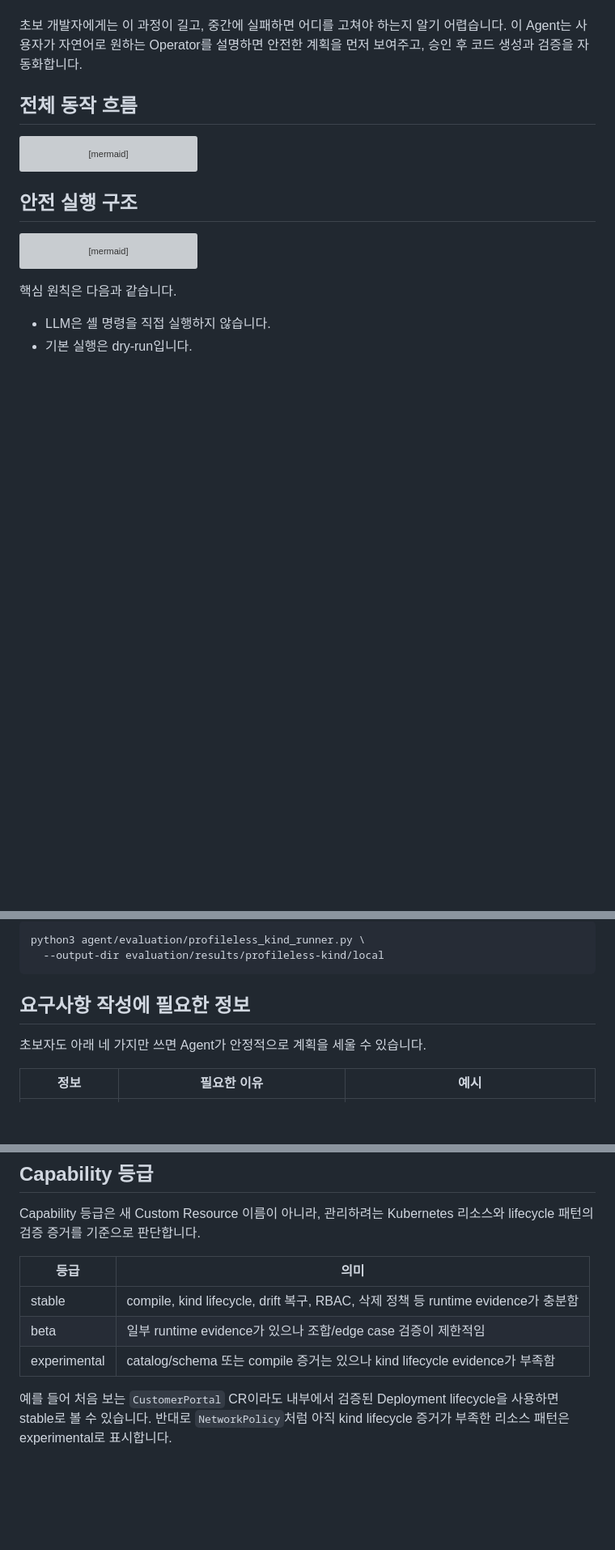
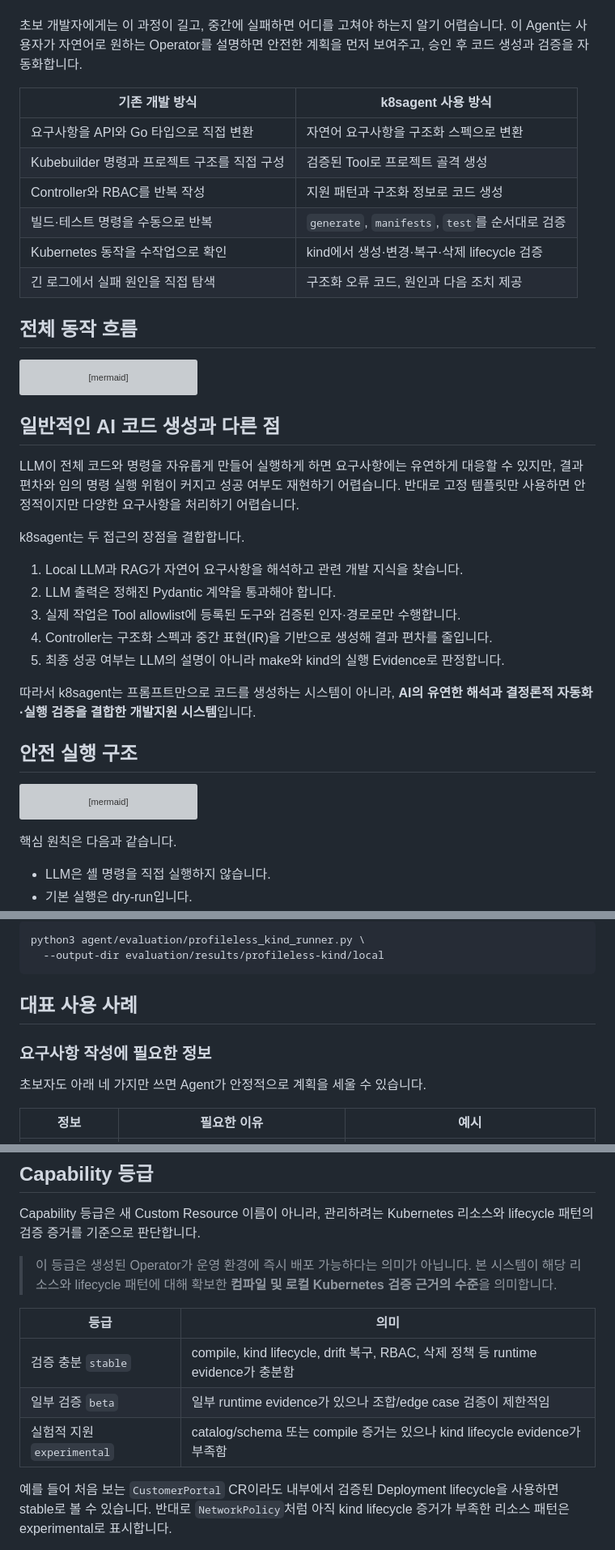
Before and after one commit to kuashi17/k8sagent, a Markdown page: README.md, 3 parts joined by grey strips. Shown at 81% size. GitHub-like rendering; blank space fills up the shorter version; grey boxes are pictures that could not be loaded.

````diff
--- a/README.md
+++ b/README.md
@@ -29,6 +50,15 @@ Kubernetes Operator 개발은 다음 지식과 절차가 동시에 필요합니
 - 실패 로그를 보고 원인과 복구 방향 판단
 
 초보 개발자에게는 이 과정이 길고, 중간에 실패하면 어디를 고쳐야 하는지 알기 어렵습니다. 이 Agent는 사용자가 자연어로 원하는 Operator를 설명하면 안전한 계획을 먼저 보여주고, 승인 후 코드 생성과 검증을 자동화합니다.
+
+| 기존 개발 방식 | k8sagent 사용 방식 |
+| --- | --- |
+| 요구사항을 API와 Go 타입으로 직접 변환 | 자연어 요구사항을 구조화 스펙으로 변환 |
+| Kubebuilder 명령과 프로젝트 구조를 직접 구성 | 검증된 Tool로 프로젝트 골격 생성 |
+| Controller와 RBAC를 반복 작성 | 지원 패턴과 구조화 정보로 코드 생성 |
+| 빌드·테스트 명령을 수동으로 반복 | `generate`, `manifests`, `test`를 순서대로 검증 |
+| Kubernetes 동작을 수작업으로 확인 | kind에서 생성·변경·복구·삭제 lifecycle 검증 |
+| 긴 로그에서 실패 원인을 직접 탐색 | 구조화 오류 코드, 원인과 다음 조치 제공 |
 
 ## 전체 동작 흐름
 
@@ -51,6 +81,20 @@ flowchart TD
     E --> O["AgentResult<br/>초보자 요약 + 기술 세부정보"]
     O --> W
 ```
+
+## 일반적인 AI 코드 생성과 다른 점
+
+LLM이 전체 코드와 명령을 자유롭게 만들어 실행하게 하면 요구사항에는 유연하게 대응할 수 있지만, 결과 편차와 임의 명령 실행 위험이 커지고 성공 여부도 재현하기 어렵습니다. 반대로 고정 템플릿만 사용하면 안정적이지만 다양한 요구사항을 처리하기 어렵습니다.
+
+k8sagent는 두 접근의 장점을 결합합니다.
+
+1. Local LLM과 RAG가 자연어 요구사항을 해석하고 관련 개발 지식을 찾습니다.
+2. LLM 출력은 정해진 Pydantic 계약을 통과해야 합니다.
+3. 실제 작업은 Tool allowlist에 등록된 도구와 검증된 인자·경로로만 수행합니다.
+4. Controller는 구조화 스펙과 중간 표현(IR)을 기반으로 생성해 결과 편차를 줄입니다.
+5. 최종 성공 여부는 LLM의 설명이 아니라 make와 kind의 실행 Evidence로 판정합니다.
+
+따라서 k8sagent는 프롬프트만으로 코드를 생성하는 시스템이 아니라, **AI의 유연한 해석과 결정론적 자동화·실행 검증을 결합한 개발지원 시스템**입니다.
 
 ## 안전 실행 구조
 
@@ -186,7 +241,9 @@ python3 agent/evaluation/profileless_kind_runner.py \
   --output-dir evaluation/results/profileless-kind/local
 ```
 
-## 요구사항 작성에 필요한 정보
+## 대표 사용 사례
+
+### 요구사항 작성에 필요한 정보
 
 초보자도 아래 네 가지만 쓰면 Agent가 안정적으로 계획을 세울 수 있습니다.
 
@@ -221,11 +278,13 @@ CustomerPortal이 삭제되면 Deployment도 함께 삭제해야 합니다.
 
 Capability 등급은 새 Custom Resource 이름이 아니라, 관리하려는 Kubernetes 리소스와 lifecycle 패턴의 검증 증거를 기준으로 판단합니다.
 
+> 이 등급은 생성된 Operator가 운영 환경에 즉시 배포 가능하다는 의미가 아닙니다. 본 시스템이 해당 리소스와 lifecycle 패턴에 대해 확보한 **컴파일 및 로컬 Kubernetes 검증 근거의 수준**을 의미합니다.
+
 | 등급 | 의미 |
 | --- | --- |
-| stable | compile, kind lifecycle, drift 복구, RBAC, 삭제 정책 등 runtime evidence가 충분함 |
-| beta | 일부 runtime evidence가 있으나 조합/edge case 검증이 제한적임 |
-| experimental | catalog/schema 또는 compile 증거는 있으나 kind lifecycle evidence가 부족함 |
+| 검증 충분 `stable` | compile, kind lifecycle, drift 복구, RBAC, 삭제 정책 등 runtime evidence가 충분함 |
+| 일부 검증 `beta` | 일부 runtime evidence가 있으나 조합/edge case 검증이 제한적임 |
+| 실험적 지원 `experimental` | catalog/schema 또는 compile 증거는 있으나 kind lifecycle evidence가 부족함 |
 
 예를 들어 처음 보는 `CustomerPortal` CR이라도 내부에서 검증된 Deployment lifecycle을 사용하면 stable로 볼 수 있습니다. 반대로 `NetworkPolicy`처럼 아직 kind lifecycle 증거가 부족한 리소스 패턴은 experimental로 표시합니다.
 
````
Also changed, not shown: other parts of README.md (+36 -4 lines).
